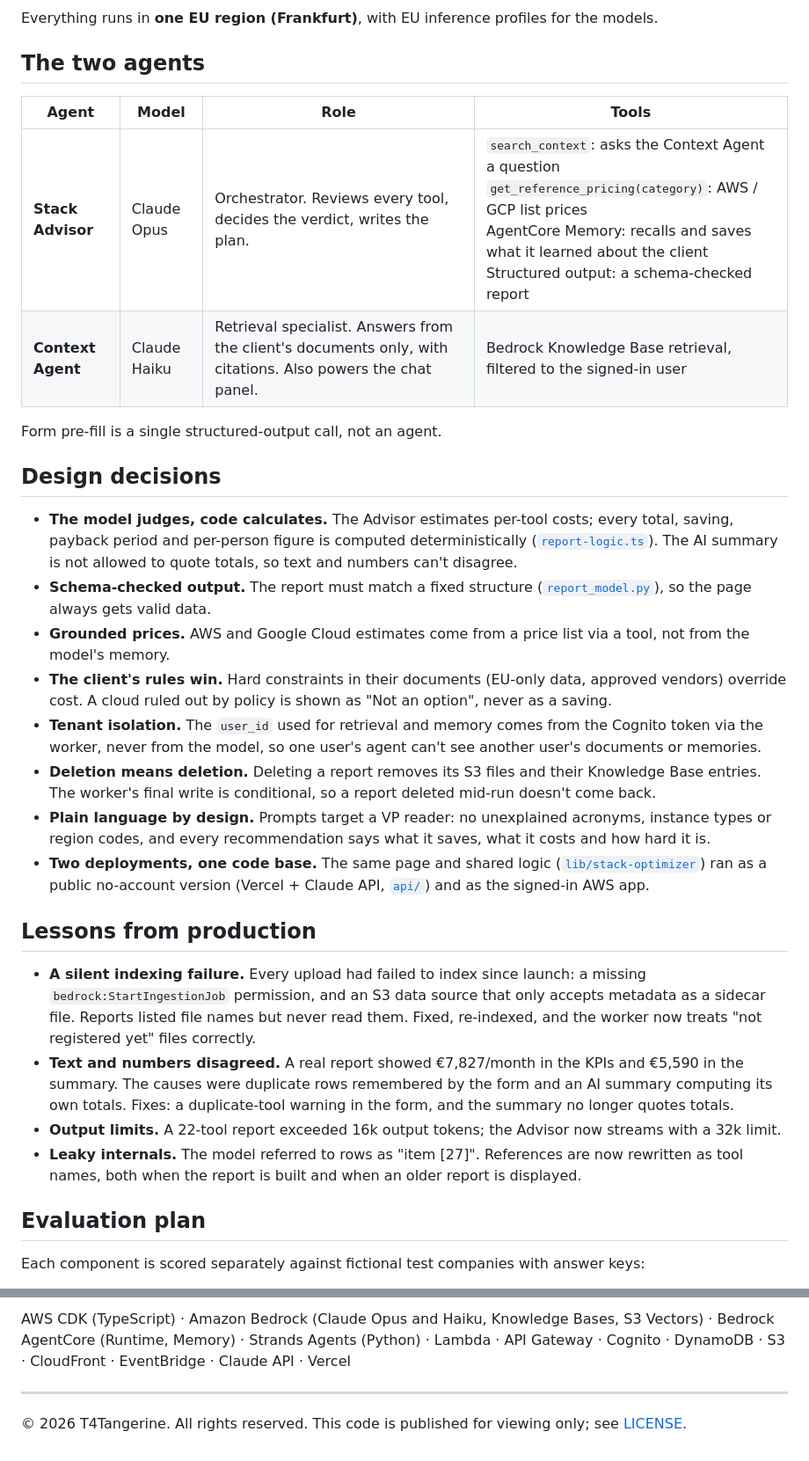
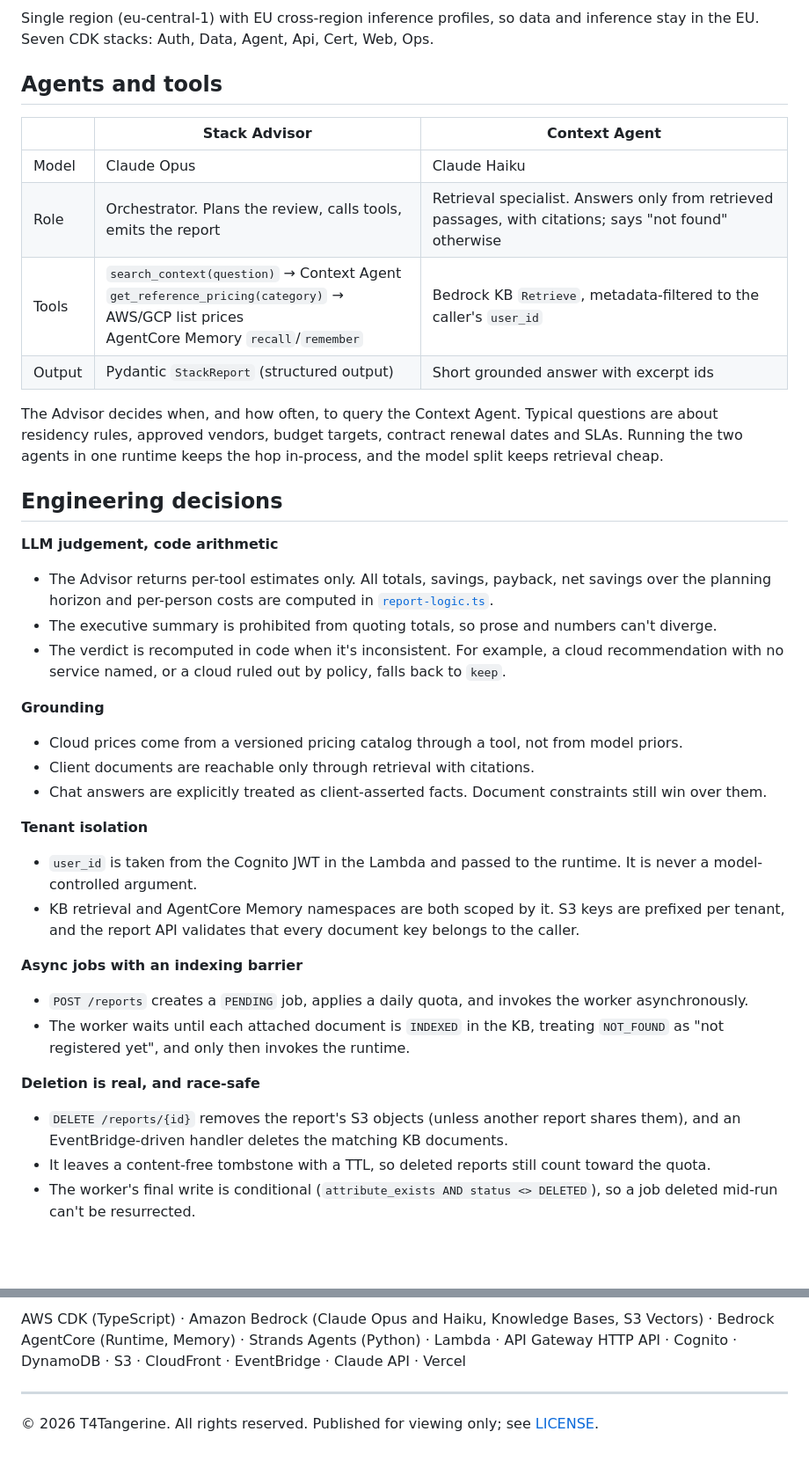
Before and after one commit to najmanaaz/stack-optimizer, a Markdown page: README.md, 2 parts joined by grey strips. Shown at 88% size. Rendered like a GitHub page; blank space fills up the shorter version.

Commit message:
README for a technical audience
Co-Authored-By: Claude Opus 5.5 <noreply@anthropic.com>

````diff
--- a/README.md
+++ b/README.md
@@ -49,35 +55,40 @@ flowchart TD
 ```
 
-Everything runs in **one EU region (Frankfurt)**, with EU inference profiles for the models.
+Single region (eu-central-1) with EU cross-region inference profiles, so data and inference stay in the EU. Seven CDK stacks: Auth, Data, Agent, Api, Cert, Web, Ops.
 
-## The two agents
+## Agents and tools
 
-| Agent | Model | Role | Tools |
-|---|---|---|---|
-| **Stack Advisor** | Claude Opus | Orchestrator. Reviews every tool, decides the verdict, writes the plan. | `search_context`: asks the Context Agent a question<br/>`get_reference_pricing(category)`: AWS / GCP list prices<br/>AgentCore Memory: recalls and saves what it learned about the client<br/>Structured output: a schema-checked report |
-| **Context Agent** | Claude Haiku | Retrieval specialist. Answers from the client's documents only, with citations. Also powers the chat panel. | Bedrock Knowledge Base retrieval, filtered to the signed-in user |
+| | Stack Advisor | Context Agent |
+|---|---|---|
+| Model | Claude Opus | Claude Haiku |
+| Role | Orchestrator. Plans the review, calls tools, emits the report | Retrieval specialist. Answers only from retrieved passages, with citations; says "not found" otherwise |
+| Tools | `search_context(question)` → Context Agent<br/>`get_reference_pricing(category)` → AWS/GCP list prices<br/>AgentCore Memory `recall`/`remember` | Bedrock KB `Retrieve`, metadata-filtered to the caller's `user_id` |
+| Output | Pydantic `StackReport` (structured output) | Short grounded answer with excerpt ids |
 
-Form pre-fill is a single structured-output call, not an agent.
+The Advisor decides when, and how often, to query the Context Agent. Typical questions are about residency rules, approved vendors, budget targets, contract renewal dates and SLAs. Running the two agents in one runtime keeps the hop in-process, and the model split keeps retrieval cheap.
 
-## Design decisions
+## Engineering decisions
 
-- **The model judges, code calculates.** The Advisor estimates per-tool costs; every total, saving, payback period and per-person figure is computed deterministically ([`report-logic.ts`](infra/lambda/shared/report-logic.ts)). The AI summary is not allowed to quote totals, so text and numbers can't disagree.
-- **Schema-checked output.** The report must match a fixed structure ([`report_model.py`](agents/src/report_model.py)), so the page always gets valid data.
-- **Grounded prices.** AWS and Google Cloud estimates come from a price list via a tool, not from the model's memory.
-- **The client's rules win.** Hard constraints in their documents (EU-only data, approved vendors) override cost. A cloud ruled out by policy is shown as "Not an option", never as a saving.
-- **Tenant isolation.** The `user_id` used for retrieval and memory comes from the Cognito token via the worker, never from the model, so one user's agent can't see another user's documents or memories.
-- **Deletion means deletion.** Deleting a report removes its S3 files and their Knowledge Base entries. The worker's final write is conditional, so a report deleted mid-run doesn't come back.
-- **Plain language by design.** Prompts target a VP reader: no unexplained acronyms, instance types or region codes, and every recommendation says what it saves, what it costs and how hard it is.
-- **Two deployments, one code base.** The same page and shared logic ([`lib/stack-optimizer`](lib/stack-optimizer)) ran as a public no-account version (Vercel + Claude API, [`api/`](api)) and as the signed-in AWS app.
+**LLM judgement, code arithmetic**
+- The Advisor returns per-tool estimates only. All totals, savings, payback, net savings over the planning horizon and per-person costs are computed in [`report-logic.ts`](infra/lambda/shared/report-logic.ts).
+- The executive summary is prohibited from quoting totals, so prose and numbers can't diverge.
+- The verdict is recomputed in code when it's inconsistent. For example, a cloud recommendation with no service named, or a cloud ruled out by policy, falls back to `keep`.
 
-## Lessons from production
+**Grounding**
+- Cloud prices come from a versioned pricing catalog through a tool, not from model priors.
+- Client documents are reachable only through retrieval with citations.
+- Chat answers are explicitly treated as client-asserted facts. Document constraints still win over them.
 
-- **A silent indexing failure.** Every upload had failed to index since launch: a missing `bedrock:StartIngestionJob` permission, and an S3 data source that only accepts metadata as a sidecar file. Reports listed file names but never read them. Fixed, re-indexed, and the worker now treats "not registered yet" files correctly.
-- **Text and numbers disagreed.** A real report showed €7,827/month in the KPIs and €5,590 in the summary. The causes were duplicate rows remembered by the form and an AI summary computing its own totals. Fixes: a duplicate-tool warning in the form, and the summary no longer quotes totals.
-- **Output limits.** A 22-tool report exceeded 16k output tokens; the Advisor now streams with a 32k limit.
-- **Leaky internals.** The model referred to rows as "item [27]". References are now rewritten as tool names, both when the report is built and when an older report is displayed.
+**Tenant isolation**
+- `user_id` is taken from the Cognito JWT in the Lambda and passed to the runtime. It is never a model-controlled argument.
+- KB retrieval and AgentCore Memory namespaces are both scoped by it. S3 keys are prefixed per tenant, and the report API validates that every document key belongs to the caller.
 
-## Evaluation plan
+**Async jobs with an indexing barrier**
+- `POST /reports` creates a `PENDING` job, applies a daily quota, and invokes the worker asynchronously.
+- The worker waits until each attached document is `INDEXED` in the KB, treating `NOT_FOUND` as "not registered yet", and only then invokes the runtime.
 
-Each component is scored separately against fictional test companies with answer keys:
+**Deletion is real, and race-safe**
+- `DELETE /reports/{id}` removes the report's S3 objects (unless another report shares them), and an EventBridge-driven handler deletes the matching KB documents.
+- It leaves a content-free tombstone with a TTL, so deleted reports still count toward the quota.
+- The worker's final write is conditional (`attribute_exists AND status <> DELETED`), so a job deleted mid-run can't be resurrected.
 
@@ -105,6 +145,6 @@ Setup and deployment: see [`infra/README.md`](infra/README.md).
 
-AWS CDK (TypeScript) · Amazon Bedrock (Claude Opus and Haiku, Knowledge Bases, S3 Vectors) · Bedrock AgentCore (Runtime, Memory) · Strands Agents (Python) · Lambda · API Gateway · Cognito · DynamoDB · S3 · CloudFront · EventBridge · Claude API · Vercel
+AWS CDK (TypeScript) · Amazon Bedrock (Claude Opus and Haiku, Knowledge Bases, S3 Vectors) · Bedrock AgentCore (Runtime, Memory) · Strands Agents (Python) · Lambda · API Gateway HTTP API · Cognito · DynamoDB · S3 · CloudFront · EventBridge · Claude API · Vercel
 
 ---
 
-© 2026 T4Tangerine. All rights reserved. This code is published for viewing only; see [LICENSE](LICENSE).
+© 2026 T4Tangerine. All rights reserved. Published for viewing only; see [LICENSE](LICENSE).
````
Also changed, not shown: other parts of README.md (+74 -39 lines).
